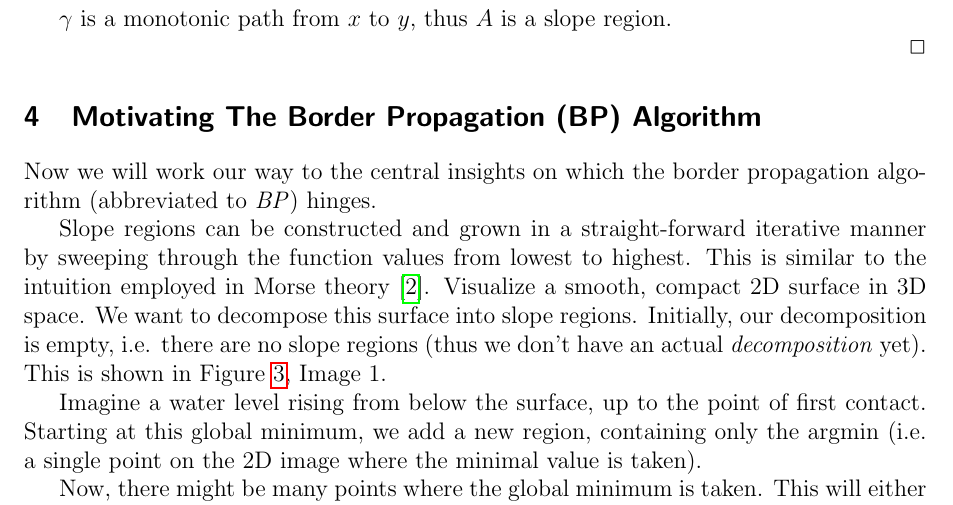
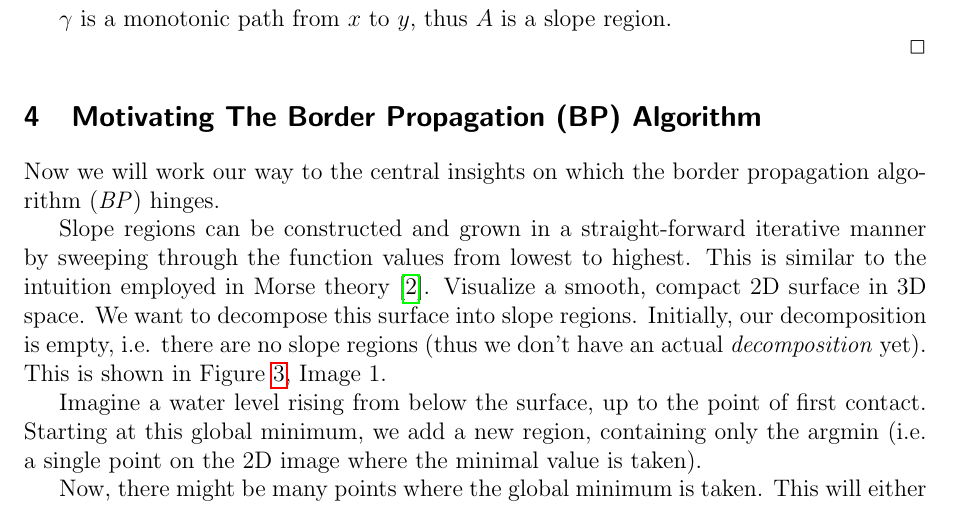
Before and after one commit to SirFloIII/GschichtlOnkel, a LaTeX document (LaTeX/border_propagation.tex): part of page 4 of 9, cut so that both start at the same text. Compiled offline with pdfLaTeX.

Commit message:
removed "abbreviated to"

```diff
--- a/LaTeX/border_propagation.tex
+++ b/LaTeX/border_propagation.tex
@@ -193,7 +193,7 @@ $\gamma$ is a monotonic path from $x$ to $y$, thus $A$ is a slope region.
 
 
 \section{Motivating The Border Propagation (BP) Algorithm}
-Now we will work our way to the central insights on which the border propagation algorithm (abbreviated to \emph{BP}) hinges.
+Now we will work our way to the central insights on which the border propagation algorithm (\emph{BP}) hinges.
 
 Slope regions can be constructed and grown in a straight-forward iterative manner by sweeping through the function values from lowest to highest.
 This is similar to the intuition employed in Morse theory\cite{MatsumotoYukio2002AitM}.
```
